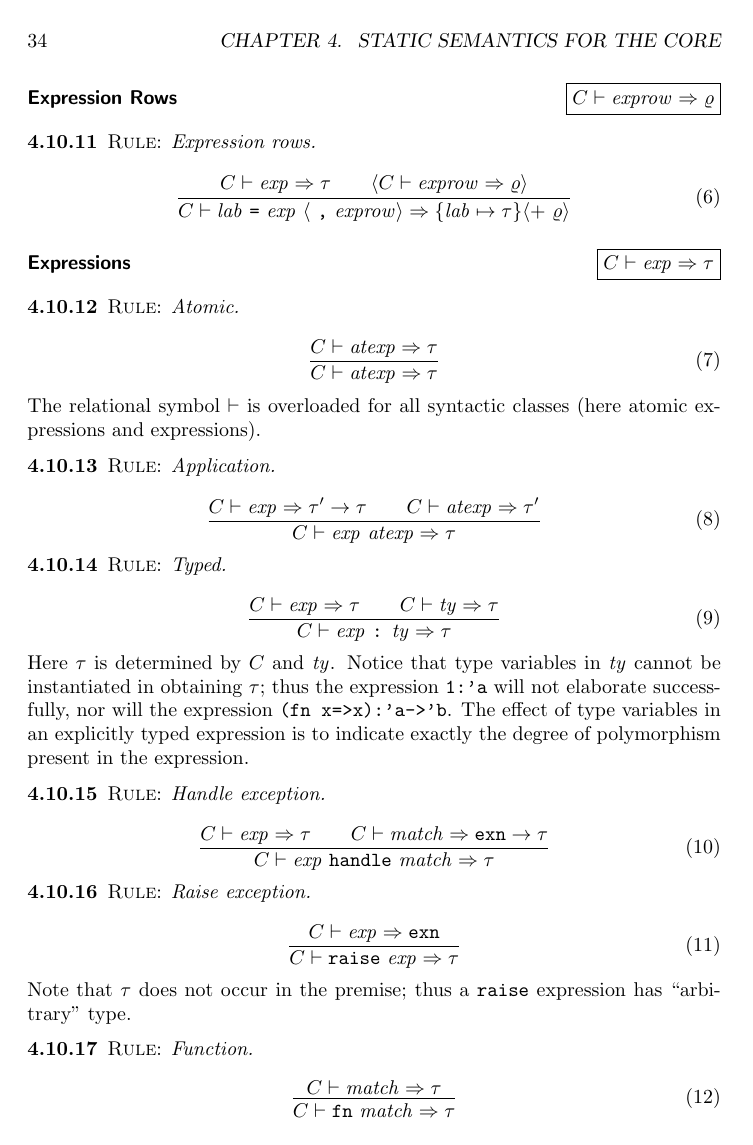
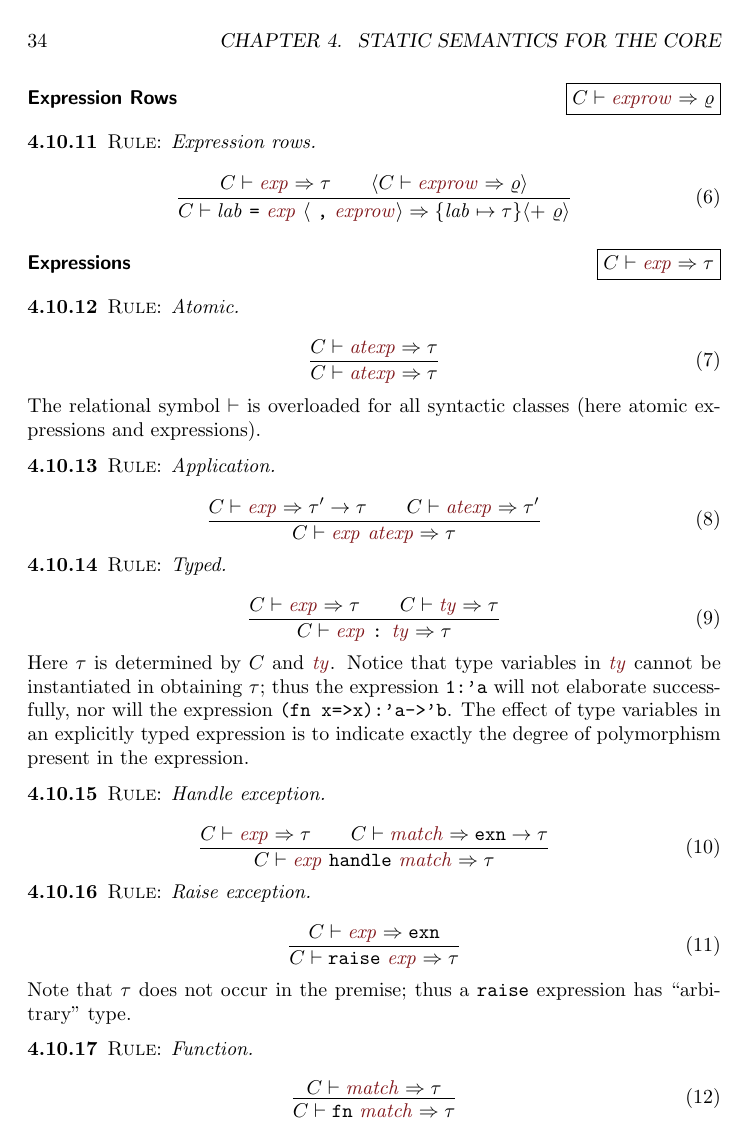
Before and after one commit to pqnelson/Standard-ML-1997-Annotations, a LaTeX thesis (sml-defn.tex, which reads defn-notation.sty, notation.tex): page 34 of 79. Compiled offline with pdfLaTeX; a LaTeX package or settings file that is missing is left out.

Commit message:
[refactor] Link syntactic categories to their definitions

```diff
--- a/defn-notation.tex
+++ b/defn-notation.sty
@@ -1,3 +1,10 @@
+\newif\iflink\linkfalse
+\DeclareOption{link}{
+  \linktrue
+}
+
+\ProcessOptions\relax
+
 \newcommand{\ml}[1]{\texttt{#1}}
 \newcommand{\boxml}[1]{\hbox{\tt #1}}
 \def\ignore#1{}
@@ -73,7 +80,12 @@
 \newcommand{\FunId}{{\rm FunId}}
 \newcommand{\SigId}{{\rm SigId}}
 
-          % Identifier class variables
+% Identifier class variables
+
+\newcommand\linkednonterminal[2][\@empty]{\iflink\hyperref[\ifx#1\@empty%
+    grammar:#2%
+    \else%
+    #1\fi]{\nonterminal{#2}}\else\nonterminal{#2}\fi}
 \newcommand{\id}{\nonterminal{id}}
 \newcommand{\vid}{\nonterminal{vid}}
 \newcommand{\var}{\nonterminal{var}}
@@ -102,16 +114,16 @@
 
           % Core Syntax Classes
 \newcommand{\apexp}{\nonterminal{appexp}}
-\newcommand{\atpat}{\nonterminal{atpat}}
-\newcommand{\atexp}{\nonterminal{atexp}}
+\newcommand{\atpat}{\linkednonterminal{atpat}}
+\newcommand{\atexp}{\linkednonterminal{atexp}}
 \newcommand{\bind}{\nonterminal{bind}}
-\newcommand{\constrs}{\nonterminal{conbind}}
+\newcommand{\constrs}{\linkednonterminal{conbind}}
 \newcommand{\ConBind}{{\rm ConBind}}
-\newcommand{\datbind}{\nonterminal{datbind\/}}
-\newcommand{\dec}{\nonterminal{dec}}
+\newcommand{\datbind}{\linkednonterminal{datbind}}
+\newcommand{\dec}{\linkednonterminal{dec}}
 \newcommand{\dir}{\nonterminal{dir}}
-\newcommand{\exnbind}{\nonterminal{exbind}}
-\renewcommand{\exp}{\nonterminal{exp}}
+\newcommand{\exnbind}{\linkednonterminal{exbind}}
+\renewcommand{\exp}{\linkednonterminal{exp}}
 \newcommand{\nexp}{\nonterminal{nexp}}
 \newcommand{\conexp}{\nonterminal{conexp}}
 \newcommand{\nexprow}{\nonterminal{nexprow}}
@@ -119,17 +131,17 @@
 \newcommand{\handler}{\nonterminal{handler}}
 \newcommand{\hanrule}{\nonterminal{hrule}}
 \newcommand{\inexp}{\nonterminal{infexp}}
-\newcommand{\labexps}{\nonterminal{exprow}}
-\newcommand{\labpats}{\nonterminal{patrow}}
-\newcommand{\labtys}{\nonterminal{tyrow}}
-\newcommand{\match}{\nonterminal{match}}
-\newcommand{\pat}{\nonterminal{pat}}
-\newcommand{\mrule}{\nonterminal{mrule}}
-\newcommand{\ty}{\nonterminal{ty}}
+\newcommand{\labexps}{\linkednonterminal{exprow}}
+\newcommand{\labpats}{\linkednonterminal{patrow}}
+\newcommand{\labtys}{\linkednonterminal{tyrow}}
+\newcommand{\match}{\linkednonterminal{match}}
+\newcommand{\pat}{\linkednonterminal{pat}}
+\newcommand{\mrule}{\linkednonterminal{mrule}}
+\newcommand{\ty}{\linkednonterminal{ty}}
 \newcommand{\tyseq}{\nonterminal{tyseq}}
 \newcommand{\tyvarseq}{\nonterminal{tyvarseq}}
-\newcommand{\typbind}{\nonterminal{typbind}}
-\newcommand{\valbind}{\nonterminal{valbind}}
+\newcommand{\typbind}{\linkednonterminal{typbind}}
+\newcommand{\valbind}{\linkednonterminal{valbind}}
 
  % ranged over by the variables
 
@@ -138,11 +150,11 @@
 
        % Modules syntax classes
 
-\newcommand{\datdesc}{\nonterminal{datdesc}}
-\newcommand{\condesc}{\nonterminal{condesc}}
-\newcommand{\exndesc}{\nonterminal{exdesc}}
-\newcommand{\funbind}{\nonterminal{funbind}}
-\newcommand{\fundec}{\nonterminal{fundec}}
+\newcommand{\datdesc}{\linkednonterminal{datdesc}}
+\newcommand{\condesc}{\linkednonterminal{condesc}}
+\newcommand{\exndesc}{\linkednonterminal{exdesc}}
+\newcommand{\funbind}{\linkednonterminal{funbind}}
+\newcommand{\fundec}{\linkednonterminal{fundec}}
 \newcommand{\fundesc}{\nonterminal{fundesc}}
 \newcommand{\funid}{\nonterminal{funid}}
 \newcommand{\funsigexp}{\nonterminal{funsigexp}}
@@ -150,20 +162,20 @@
 \newcommand{\funtyp}{\nonterminal{funtyp}}
 \newcommand{\longstridk}{\strid_{1}.\syndots.\strid_{k}}
 \newcommand{\longtyconk}{\strid_{1}.\syndots.\strid_{k}.\tycon}
-\newcommand{\topdec}{\nonterminal{topdec}}
+\newcommand{\topdec}{\linkednonterminal{topdec}}
 \newcommand{\program}{\nonterminal{program}}
 \newcommand{\sigid}{\nonterminal{sigid}}
 \newcommand{\shareq}{\nonterminal{shareq}}
-\newcommand{\sigbind}{\nonterminal{sigbind}}
-\newcommand{\sigdec}{\nonterminal{sigdec}}
-\newcommand{\sigexp}{\nonterminal{sigexp}}
-\newcommand{\spec}{\nonterminal{spec}}
-\newcommand{\strbind}{\nonterminal{strbind}}
-\newcommand{\strdec}{\nonterminal{strdec}}
-\newcommand{\strexp}{\nonterminal{strexp}}
-\newcommand{\strdesc}{\nonterminal{strdesc}}
-\newcommand{\typdesc}{\nonterminal{typdesc}}
-\newcommand{\valdesc}{\nonterminal{valdesc}}
+\newcommand{\sigbind}{\linkednonterminal{sigbind}}
+\newcommand{\sigdec}{\linkednonterminal{sigdec}}
+\newcommand{\sigexp}{\linkednonterminal{sigexp}}
+\newcommand{\spec}{\linkednonterminal{spec}}
+\newcommand{\strbind}{\linkednonterminal{strbind}}
+\newcommand{\strdec}{\linkednonterminal{strdec}}
+\newcommand{\strexp}{\linkednonterminal{strexp}}
+\newcommand{\strdesc}{\linkednonterminal{strdesc}}
+\newcommand{\typdesc}{\linkednonterminal{typdesc}}
+\newcommand{\valdesc}{\linkednonterminal{valdesc}}
 \newcommand{\typabbr}{\nonterminal{typabbr}}
            % Core Language Phrases
 
@@ -1034,3 +1046,6 @@
 \
 \clearpage
 \thispagestyle{headings}}
+
+
+\endinput
--- a/notation.tex
+++ b/notation.tex
@@ -13,7 +13,6 @@
 
 % SML Definition
 \newcommand\optional[1]{\ensuremath{\langle}#1\ensuremath{\rangle}}
-\input{defn-notation}
 
 % Mizar
 \def\plusdot{\mathbin{\mathord{+}\cdot}}
--- a/sml-defn.tex
+++ b/sml-defn.tex
@@ -2,6 +2,7 @@
 
 \usepackage{macros}
 \input{notation}
+\usepackage[link]{defn-notation}
 
 \title{Notes on the Standard ML Definition}
 \author{Alex Nelson}
```
